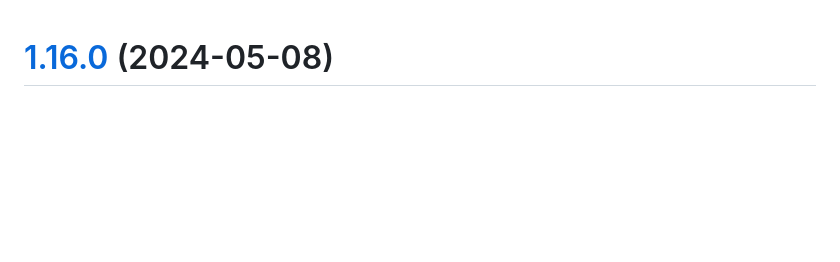
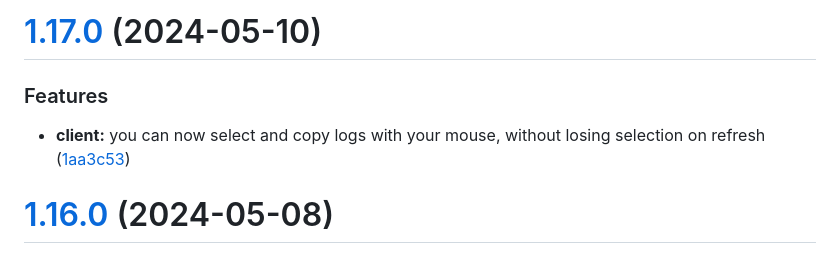
Before and after one commit to will-moss/isaiah, a Markdown page: CHANGELOG.md, the part around the change. Rendered like a GitHub page; blank space fills up the shorter version.

Commit message:
chore(release): 1.17.0 [skip ci]
# [1.17.0](https://github.com/will-moss/isaiah/compare/1.16.0...1.17.0) (2024-05-10)

### Features

* **client:** you can now select and copy logs with your mouse, without losing selection on refresh ([1aa3c53](https://github.com/will-moss/isaiah/commit/1aa3c53089d72313925080a00927541ddbf57a6b))

```diff
--- a/CHANGELOG.md
+++ b/CHANGELOG.md
@@ -1,3 +1,10 @@
+# [1.17.0](https://github.com/will-moss/isaiah/compare/1.16.0...1.17.0) (2024-05-10)
+
+
+### Features
+
+* **client:** you can now select and copy logs with your mouse, without losing selection on refresh ([1aa3c53](https://github.com/will-moss/isaiah/commit/1aa3c53089d72313925080a00927541ddbf57a6b))
+
 # [1.16.0](https://github.com/will-moss/isaiah/compare/1.15.0...1.16.0) (2024-05-08)
 
 
```
